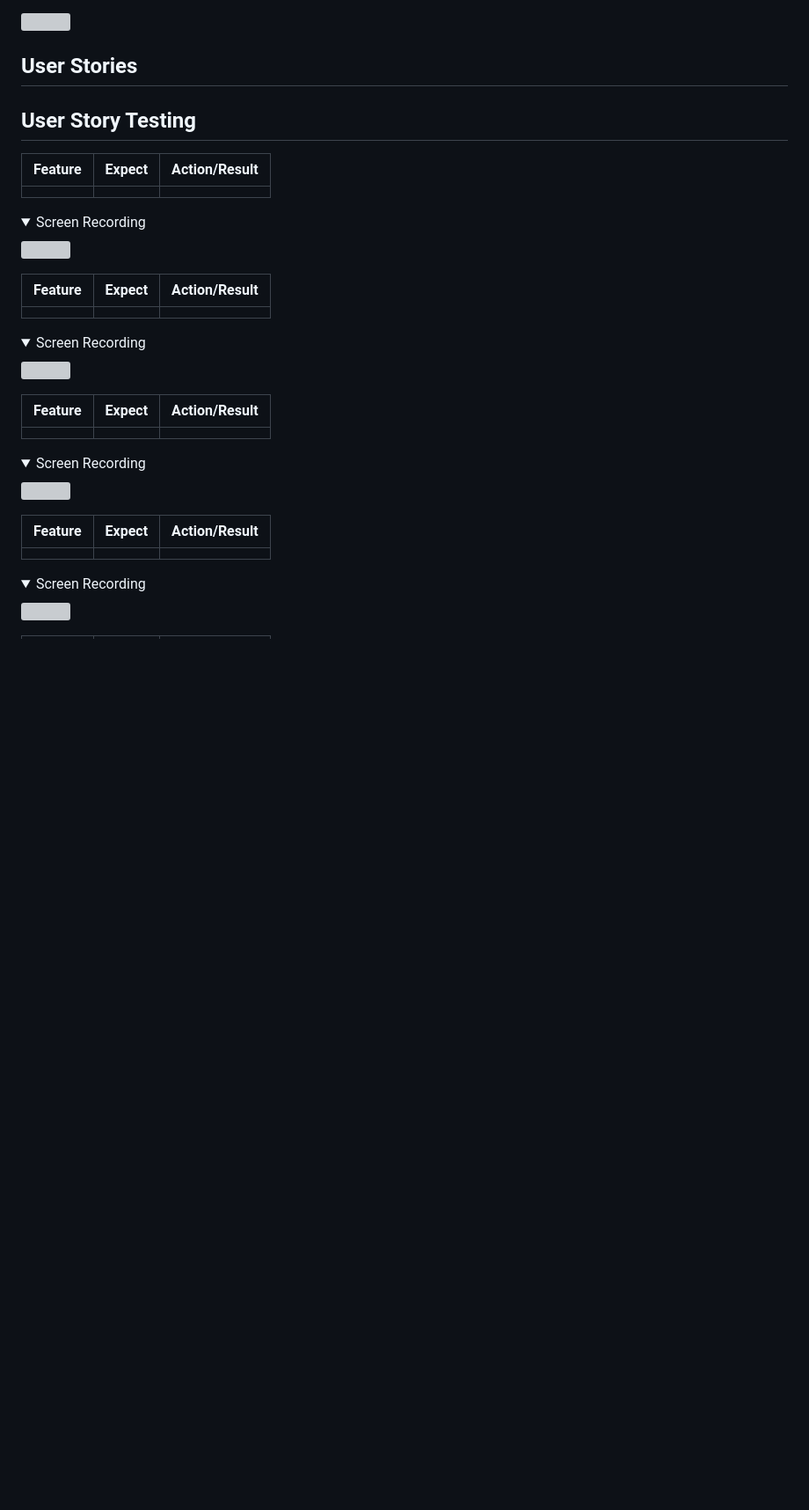
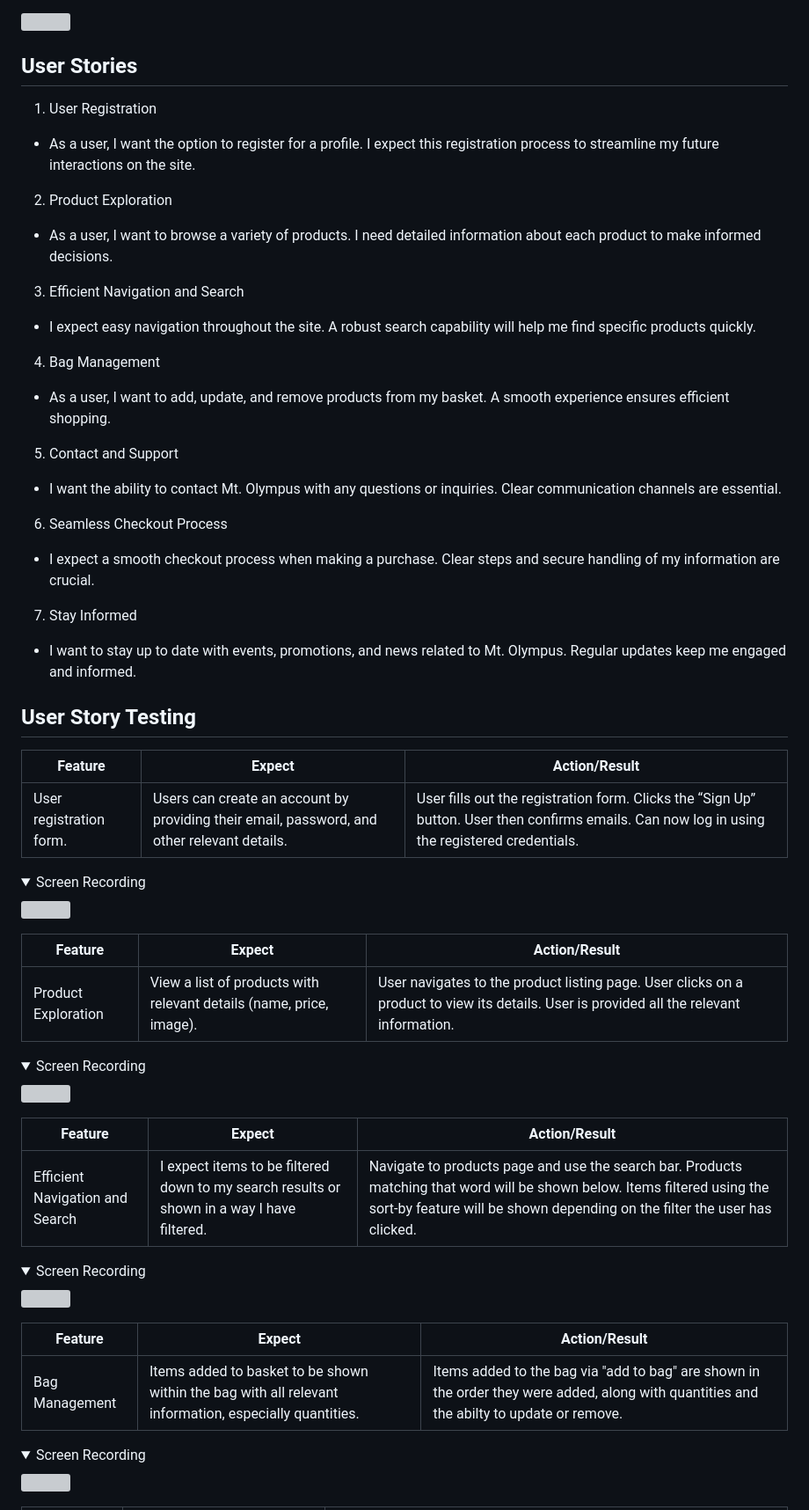
Before and after one commit to DEV451997/MP4, a Markdown page: README.md, the part around the change printed below. Shown: that part at 88% size. GitHub-like rendering; folded sections open; blank space fills up the shorter version; grey boxes are pictures that could not be loaded.

Commit message:
User story testing readme

```diff
--- a/README.md
+++ b/README.md
@@ -314,11 +314,26 @@ In regards to research I looked into e-commerce stores which provide the ability
 
 ## User Stories
 
+1. User Registration
+* As a user, I want the option to register for a profile. I expect this registration process to streamline my future interactions on the site.
+2. Product Exploration
+* As a user, I want to browse a variety of products. I need detailed information about each product to make informed decisions.
+3. Efficient Navigation and Search
+* I expect easy navigation throughout the site. A robust search capability will help me find specific products quickly.
+4. Bag Management
+* As a user, I want to add, update, and remove products from my basket. A smooth experience ensures efficient shopping.
+5. Contact and Support
+* I want the ability to contact Mt. Olympus with any questions or inquiries. Clear communication channels are essential.
+6. Seamless Checkout Process
+* I expect a smooth checkout process when making a purchase. Clear steps and secure handling of my information are crucial.
+7. Stay Informed
+* I want to stay up to date with events, promotions, and news related to Mt. Olympus. Regular updates keep me engaged and informed.
+
 ## User Story Testing
 
 | **Feature** | **Expect** | **Action/Result** |
 | -------- | -------- | -------- |
-|  | |  |
+|  User registration form. | Users can create an account by providing their email, password, and other relevant details. | User fills out the registration form. Clicks the “Sign Up” button. User then confirms emails. Can now log in using the registered credentials. |
 
 <details><summary>Screen Recording</summary>
 
@@ -328,7 +343,7 @@ In regards to research I looked into e-commerce stores which provide the ability
 
 | **Feature** | **Expect** | **Action/Result** |
 | -------- | -------- | -------- |
-|  |  |  |
+| Product Exploration | View a list of products with relevant details (name, price, image). | User navigates to the product listing page. User clicks on a product to view its details. User is provided all the relevant information.|
 
 <details><summary>Screen Recording</summary>
 
@@ -338,7 +353,7 @@ In regards to research I looked into e-commerce stores which provide the ability
 
 | **Feature** | **Expect** | **Action/Result** |
 | -------- | -------- | -------- |
-|  |  |  |
+| Efficient Navigation and Search | I expect items to be filtered down to my search results or shown in a way I have filtered. | Navigate to products page and use the search bar. Products matching that word will be shown below. Items filtered using the sort-by feature will be shown depending on the filter the user has clicked. |
 
 <details><summary>Screen Recording</summary>
 
@@ -348,7 +363,7 @@ In regards to research I looked into e-commerce stores which provide the ability
 
 | **Feature** | **Expect** | **Action/Result** |
 | -------- | -------- | -------- |
-|  |  |  |
+| Bag Management  | Items added to basket to be shown within the bag with all relevant information, especially quantities. | Items added to the bag via "add to bag" are shown in the order they were added, along with quantities and the abilty to update or remove. |
 
 <details><summary>Screen Recording</summary>
 
```
Also changed, not shown: other parts of README.md (+21 -1 lines).
